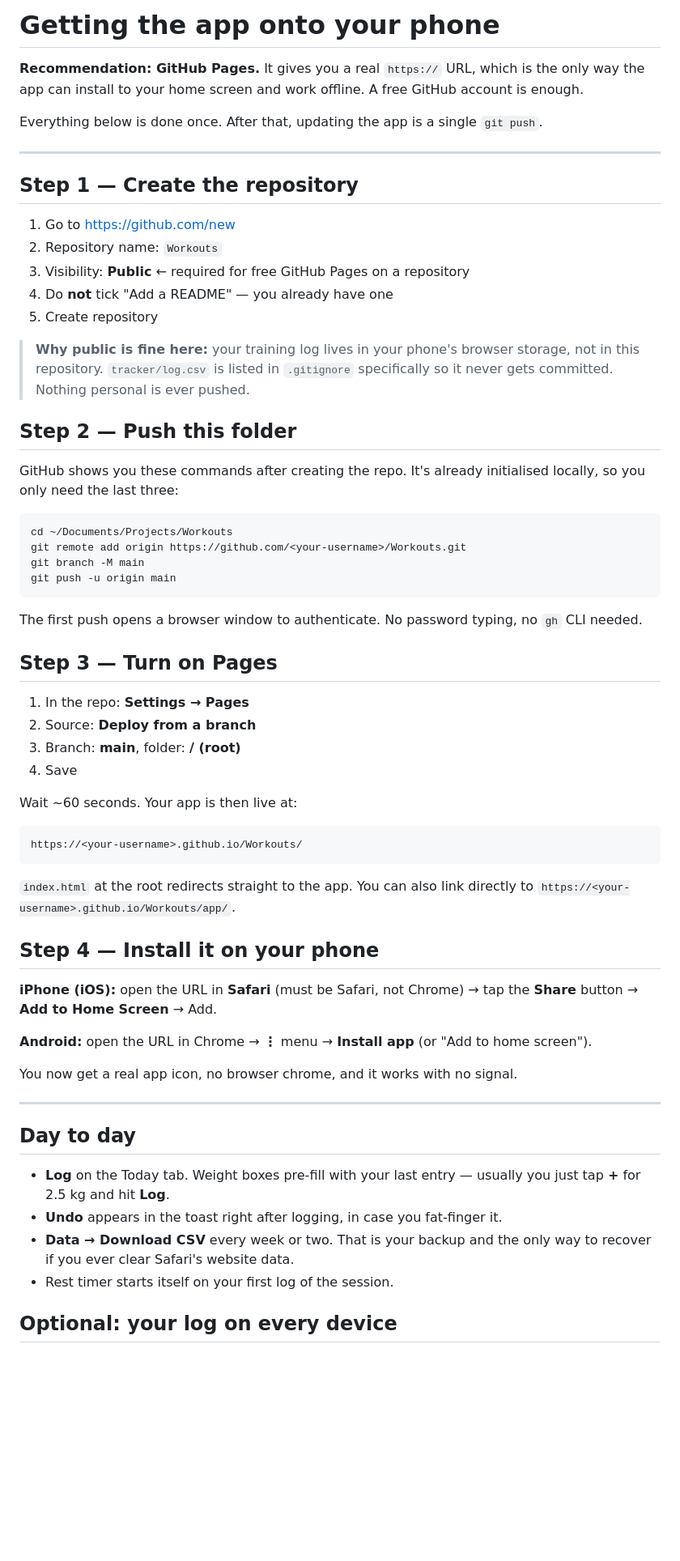
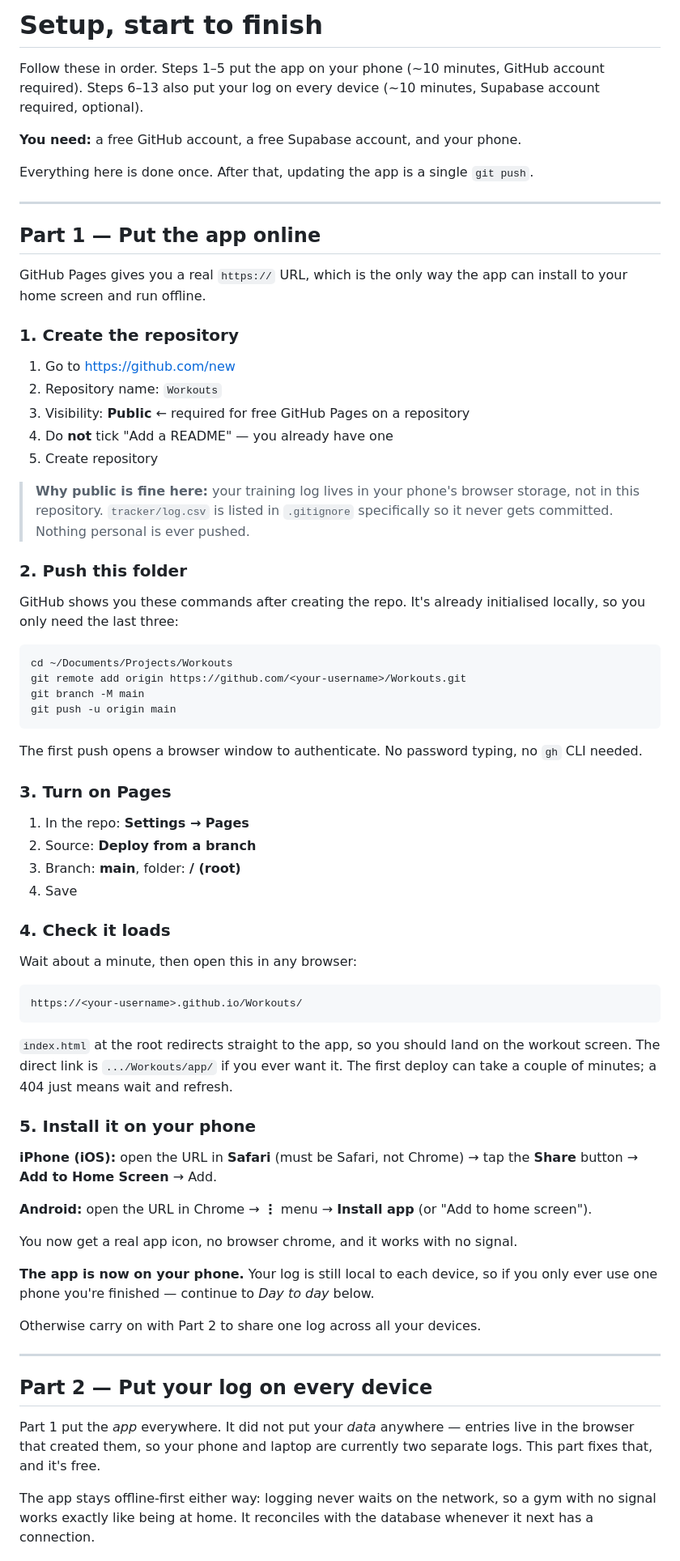
Before and after one commit to alfierie/Alfiery-Workouts, a Markdown page: DEPLOY.md, the part around one of its changes. Shown at 81% size. GitHub-like rendering; blank space fills up the shorter version.

````diff
--- a/DEPLOY.md
+++ b/DEPLOY.md
@@ -1,14 +1,21 @@
-# Getting the app onto your phone
+# Setup, start to finish
 
-**Recommendation: GitHub Pages.** It gives you a real `https://` URL, which is the
-only way the app can install to your home screen and work offline. A free GitHub
-account is enough.
+Follow these in order. Steps 1–5 put the app on your phone (~10 minutes, GitHub
+account required). Steps 6–13 also put your log on every device (~10 minutes,
+Supabase account required, optional).
 
-Everything below is done once. After that, updating the app is a single `git push`.
+**You need:** a free GitHub account, a free Supabase account, and your phone.
+
+Everything here is done once. After that, updating the app is a single `git push`.
 
 ---
 
-## Step 1 — Create the repository
+## Part 1 — Put the app online
+
+GitHub Pages gives you a real `https://` URL, which is the only way the app can
+install to your home screen and run offline.
+
+### 1. Create the repository
 
 1. Go to <https://github.com/new>
 2. Repository name: `Workouts`
@@ -20,7 +27,7 @@ Everything below is done once. After that, updating the app is a single `git pus
 > storage, not in this repository. `tracker/log.csv` is listed in `.gitignore`
 > specifically so it never gets committed. Nothing personal is ever pushed.
 
-## Step 2 — Push this folder
+### 2. Push this folder
 
 GitHub shows you these commands after creating the repo. It's already initialised
 locally, so you only need the last three:
@@ -35,23 +42,26 @@ git push -u origin main
 The first push opens a browser window to authenticate. No password typing, no
 `gh` CLI needed.
 
-## Step 3 — Turn on Pages
+### 3. Turn on Pages
 
 1. In the repo: **Settings → Pages**
 2. Source: **Deploy from a branch**
 3. Branch: **main**, folder: **/ (root)**
 4. Save
 
-Wait ~60 seconds. Your app is then live at:
+### 4. Check it loads
+
+Wait about a minute, then open this in any browser:
 
 ```
 https://<your-username>.github.io/Workouts/
 ```
 
-`index.html` at the root redirects straight to the app. You can also link directly
-to `https://<your-username>.github.io/Workouts/app/`.
+`index.html` at the root redirects straight to the app, so you should land on the
+workout screen. The direct link is `.../Workouts/app/` if you ever want it. The
+first deploy can take a couple of minutes; a 404 just means wait and refresh.
 
-## Step 4 — Install it on your phone
+### 5. Install it on your phone
 
 **iPhone (iOS):** open the URL in **Safari** (must be Safari, not Chrome) → tap the
 **Share** button → **Add to Home Screen** → Add.
@@ -61,16 +71,20 @@ screen").
 
 You now get a real app icon, no browser chrome, and it works with no signal.
 
+**The app is now on your phone.** Your log is still local to each device, so if you
+only ever use one phone you're finished — continue to *Day to day* below.
+
+Otherwise carry on with Part 2 to share one log across all your devices.
+
 ---
 
-## Day to day
+## Part 2 — Put your log on every device
 
-- **Log** on the Today tab. Weight boxes pre-fill with your last entry — usually you
-  just tap **+** for 2.5 kg and hit **Log**.
-- **Undo** appears in the toast right after logging, in case you fat-finger it.
-- **Data → Download CSV** every week or two. That is your backup and the only way to
-  recover if you ever clear Safari's website data.
-- Rest timer starts itself on your first log of the session.
+Part 1 put the *app* everywhere. It did not put your *data* anywhere — entries live
+in the browser that created them, so your phone and laptop are currently two
+separate logs. This part fixes that, and it's free.
 
-## Optional: your log on every device
+The app stays offline-first either way: logging never waits on the network, so a
+gym with no signal works exactly like being at home. It reconciles with the
+database whenever it next has a connection.
 
````
Also changed, not shown: other parts of DEPLOY.md (+51 -22 lines).
